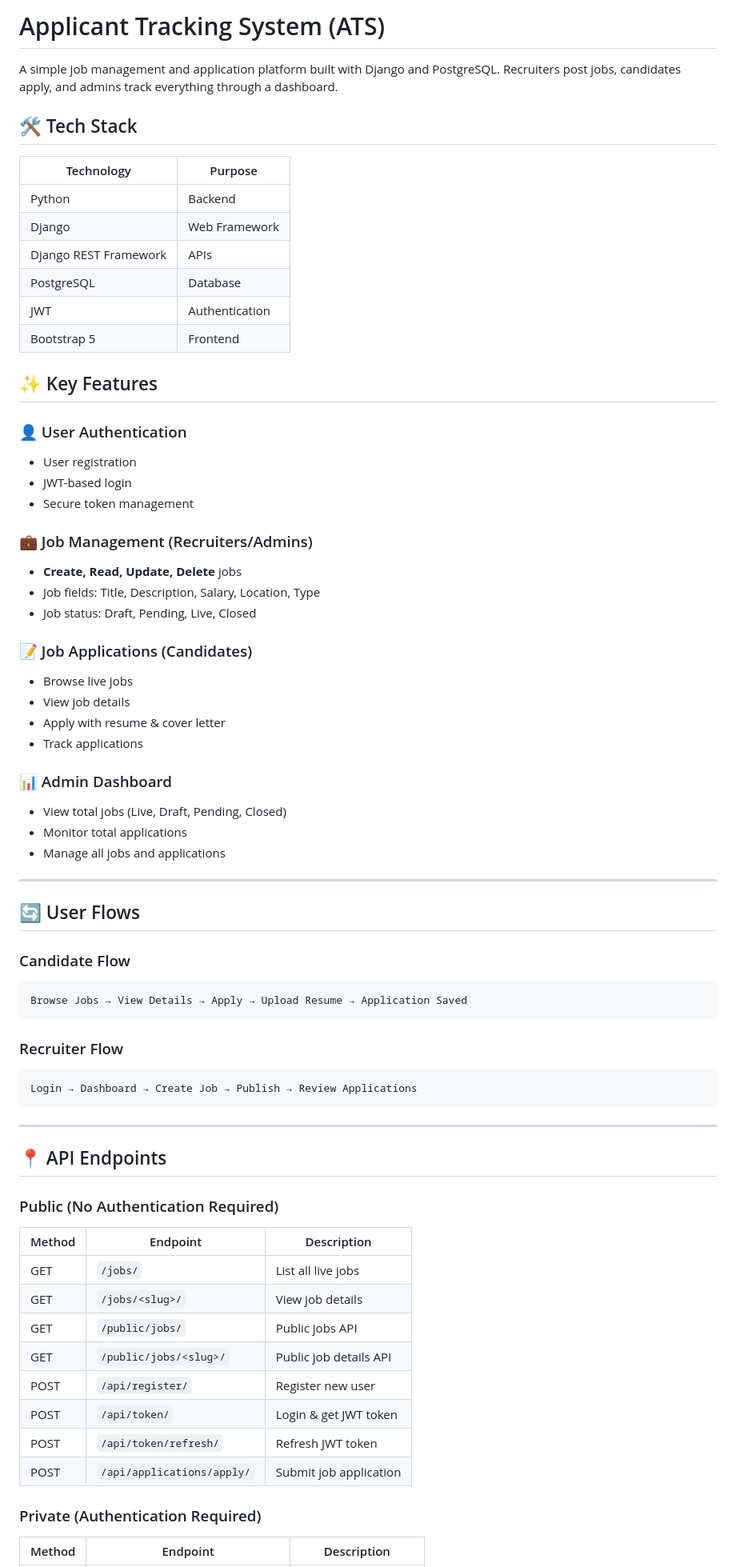
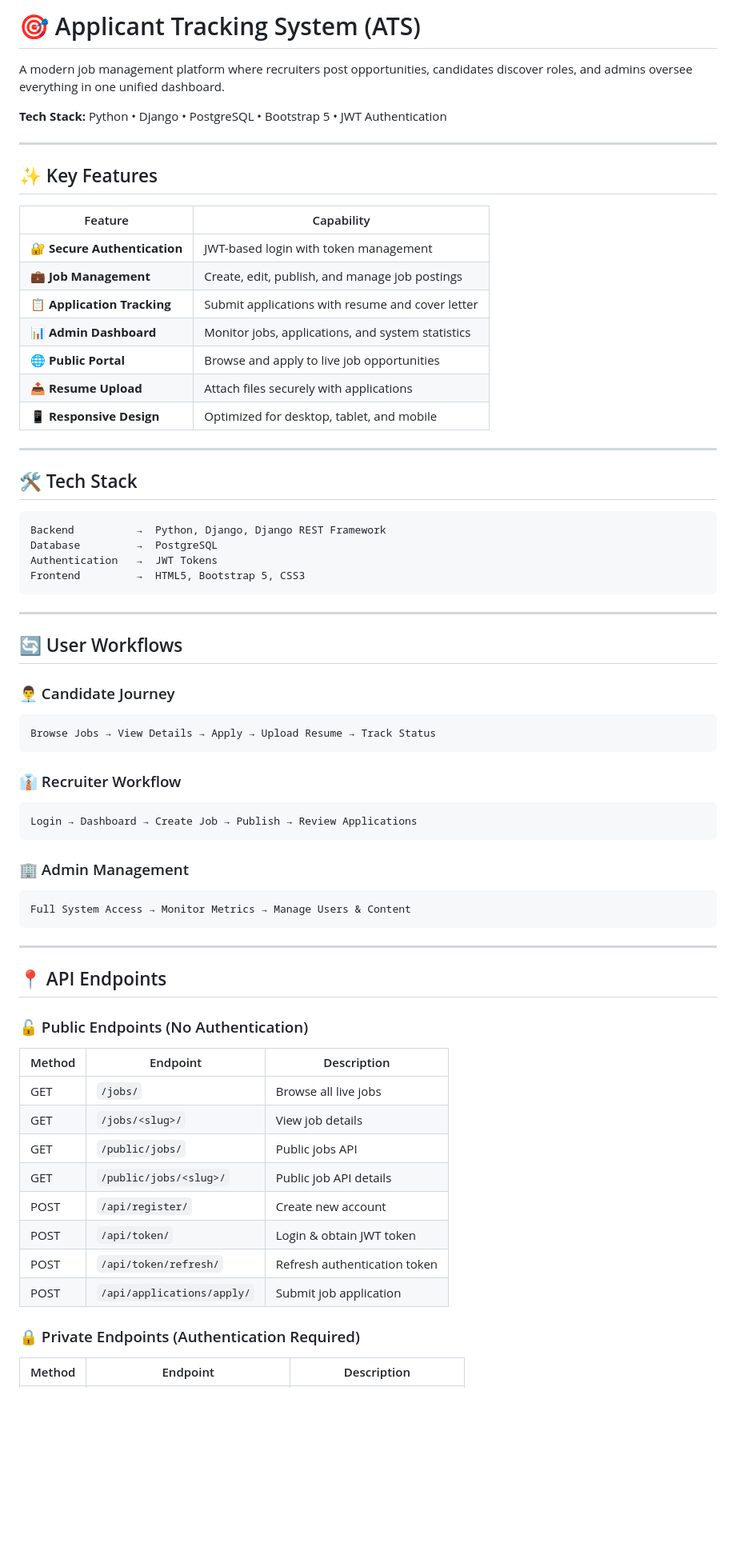
Before and after one commit to A81126/applicant-tracking-system, a Markdown page: README.md, the part around one of its changes. Shown at 80% size. Rendered like a GitHub page; blank space fills up the shorter version.

Commit message:
Improve README: make it more attractive, simple, and professional while keeping screenshots

````diff
--- a/README.md
+++ b/README.md
@@ -1,71 +1,71 @@
-# Applicant Tracking System (ATS)
+# 🎯 Applicant Tracking System (ATS)
 
-A simple job management and application platform built with Django and PostgreSQL. Recruiters post jobs, candidates apply, and admins track everything through a dashboard.
+A modern job management platform where recruiters post opportunities, candidates discover roles, and admins oversee everything in one unified dashboard.
+
+**Tech Stack:** Python • Django • PostgreSQL • Bootstrap 5 • JWT Authentication
+
+---
+
+## ✨ Key Features
+
+| Feature | Capability |
+|---------|-----------|
+| 🔐 **Secure Authentication** | JWT-based login with token management |
+| 💼 **Job Management** | Create, edit, publish, and manage job postings |
+| 📋 **Application Tracking** | Submit applications with resume and cover letter |
+| 📊 **Admin Dashboard** | Monitor jobs, applications, and system statistics |
+| 🌐 **Public Portal** | Browse and apply to live job opportunities |
+| 📤 **Resume Upload** | Attach files securely with applications |
+| 📱 **Responsive Design** | Optimized for desktop, tablet, and mobile |
+
+---
 
 ## 🛠️ Tech Stack
 
-| Technology | Purpose |
-|-----------|---------|
-| Python | Backend |
-| Django | Web Framework |
-| Django REST Framework | APIs |
-| PostgreSQL | Database |
-| JWT | Authentication |
-| Bootstrap 5 | Frontend |
-
-## ✨ Key Features
-
-### 👤 User Authentication
-- User registration
-- JWT-based login
-- Secure token management
-
-### 💼 Job Management (Recruiters/Admins)
-- **Create, Read, Update, Delete** jobs
-- Job fields: Title, Description, Salary, Location, Type
-- Job status: Draft, Pending, Live, Closed
-
-### 📝 Job Applications (Candidates)
-- Browse live jobs
-- View job details
-- Apply with resume & cover letter
-- Track applications
-
-### 📊 Admin Dashboard
-- View total jobs (Live, Draft, Pending, Closed)
-- Monitor total applications
-- Manage all jobs and applications
+```
+Backend          →  Python, Django, Django REST Framework
+Database         →  PostgreSQL
+Authentication   →  JWT Tokens
+Frontend         →  HTML5, Bootstrap 5, CSS3
+```
 
 ---
 
-## 🔄 User Flows
+## 🔄 User Workflows
 
-### Candidate Flow
+### 👨‍💼 Candidate Journey
 ```
-Browse Jobs → View Details → Apply → Upload Resume → Application Saved
+Browse Jobs → View Details → Apply → Upload Resume → Track Status
 ```
 
-### Recruiter Flow
+### 👔 Recruiter Workflow
 ```
 Login → Dashboard → Create Job → Publish → Review Applications
+```
+
+### 🏢 Admin Management
+```
+Full System Access → Monitor Metrics → Manage Users & Content
 ```
 
 ---
 
 ## 📍 API Endpoints
 
-### Public (No Authentication Required)
+### 🔓 Public Endpoints (No Authentication)
+
 | Method | Endpoint | Description |
 |--------|----------|-------------|
-| GET | `/jobs/` | List all live jobs |
+| GET | `/jobs/` | Browse all live jobs |
 | GET | `/jobs/<slug>/` | View job details |
 | GET | `/public/jobs/` | Public jobs API |
-| GET | `/public/jobs/<slug>/` | Public job details API |
-| POST | `/api/register/` | Register new user |
-| POST | `/api/token/` | Login & get JWT token |
-| POST | `/api/token/refresh/` | Refresh JWT token |
+| GET | `/public/jobs/<slug>/` | Public job API details |
+| POST | `/api/register/` | Create new account |
+| POST | `/api/token/` | Login & obtain JWT token |
+| POST | `/api/token/refresh/` | Refresh authentication token |
 | POST | `/api/applications/apply/` | Submit job application |
 
-### Private (Authentication Required)
+### 🔒 Private Endpoints (Authentication Required)
+
 | Method | Endpoint | Description |
 |--------|----------|-------------|
````
Also changed, not shown: other parts of README.md (+90 -55 lines).
